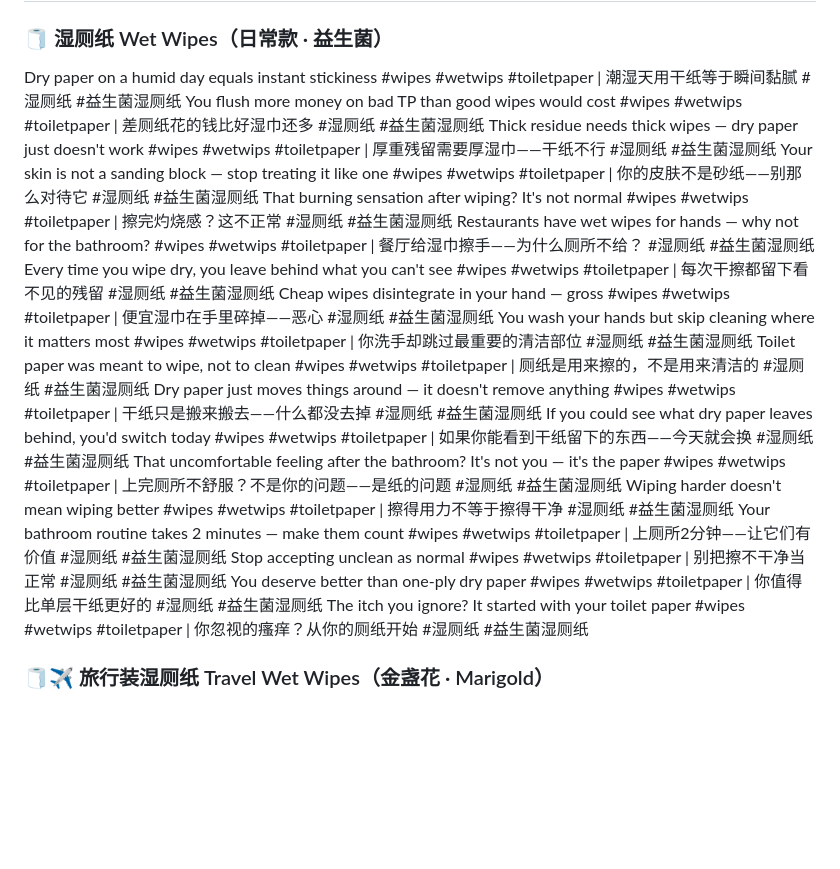
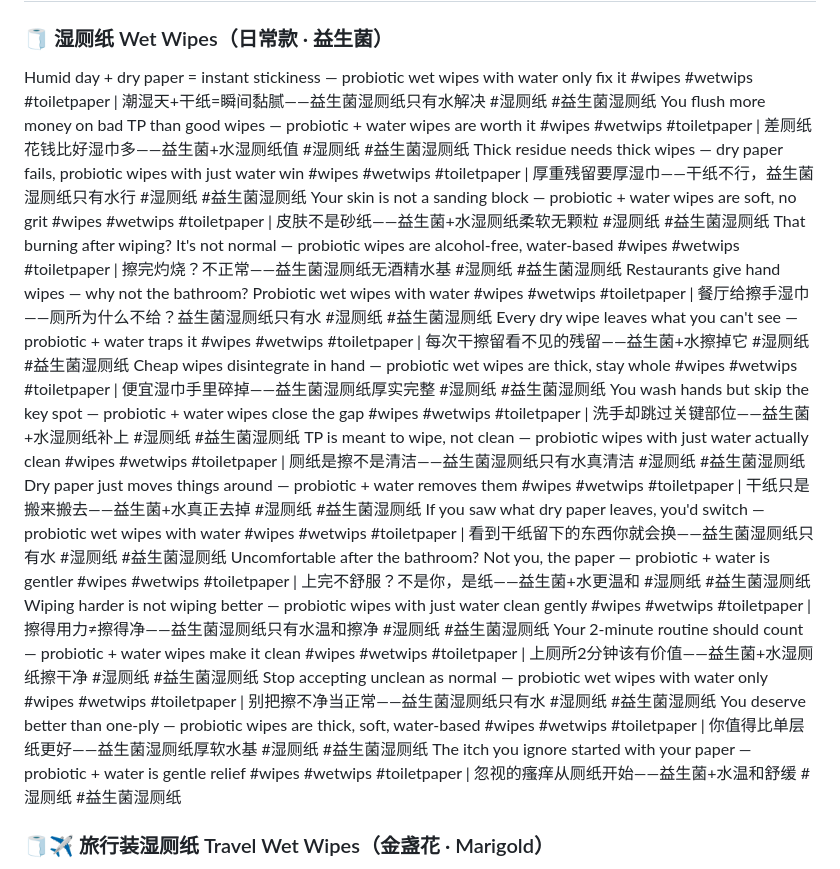
Before and after one commit to ZLM91/margin-calculator, a Markdown page: tiktok_titles_4.md, the part around the change. Rendered like a GitHub page; blank space fills up the shorter version.

Commit message:
rewrite probiotic wet-wipe copy: pain-point + ingredient (probiotic+water) listing copy for tiktok_titles_4.md

```diff
--- a/tiktok_titles_4.md
+++ b/tiktok_titles_4.md
@@ -1,25 +1,24 @@
 # 2026-06-13
 
 ### 🧻 湿厕纸 Wet Wipes（日常款 · 益生菌）
-Dry paper on a humid day equals instant stickiness #wipes #wetwips #toiletpaper | 潮湿天用干纸等于瞬间黏腻 #湿厕纸 #益生菌湿厕纸
-You flush more money on bad TP than good wipes would cost #wipes #wetwips #toiletpaper | 差厕纸花的钱比好湿巾还多 #湿厕纸 #益生菌湿厕纸
-Thick residue needs thick wipes — dry paper just doesn't work #wipes #wetwips #toiletpaper | 厚重残留需要厚湿巾——干纸不行 #湿厕纸 #益生菌湿厕纸
-Your skin is not a sanding block — stop treating it like one #wipes #wetwips #toiletpaper | 你的皮肤不是砂纸——别那么对待它 #湿厕纸 #益生菌湿厕纸
-That burning sensation after wiping? It's not normal #wipes #wetwips #toiletpaper | 擦完灼烧感？这不正常 #湿厕纸 #益生菌湿厕纸
-Restaurants have wet wipes for hands — why not for the bathroom? #wipes #wetwips #toiletpaper | 餐厅给湿巾擦手——为什么厕所不给？ #湿厕纸 #益生菌湿厕纸
-Every time you wipe dry, you leave behind what you can't see #wipes #wetwips #toiletpaper | 每次干擦都留下看不见的残留 #湿厕纸 #益生菌湿厕纸
-Cheap wipes disintegrate in your hand — gross #wipes #wetwips #toiletpaper | 便宜湿巾在手里碎掉——恶心 #湿厕纸 #益生菌湿厕纸
-You wash your hands but skip cleaning where it matters most #wipes #wetwips #toiletpaper | 你洗手却跳过最重要的清洁部位 #湿厕纸 #益生菌湿厕纸
-Toilet paper was meant to wipe, not to clean #wipes #wetwips #toiletpaper | 厕纸是用来擦的，不是用来清洁的 #湿厕纸 #益生菌湿厕纸
-Dry paper just moves things around — it doesn't remove anything #wipes #wetwips #toiletpaper | 干纸只是搬来搬去——什么都没去掉 #湿厕纸 #益生菌湿厕纸
-If you could see what dry paper leaves behind, you'd switch today #wipes #wetwips #toiletpaper | 如果你能看到干纸留下的东西——今天就会换 #湿厕纸 #益生菌湿厕纸
-That uncomfortable feeling after the bathroom? It's not you — it's the paper #wipes #wetwips #toiletpaper | 上完厕所不舒服？不是你的问题——是纸的问题 #湿厕纸 #益生菌湿厕纸
-Wiping harder doesn't mean wiping better #wipes #wetwips #toiletpaper | 擦得用力不等于擦得干净 #湿厕纸 #益生菌湿厕纸
-Your bathroom routine takes 2 minutes — make them count #wipes #wetwips #toiletpaper | 上厕所2分钟——让它们有价值 #湿厕纸 #益生菌湿厕纸
-Stop accepting unclean as normal #wipes #wetwips #toiletpaper | 别把擦不干净当正常 #湿厕纸 #益生菌湿厕纸
-You deserve better than one-ply dry paper #wipes #wetwips #toiletpaper | 你值得比单层干纸更好的 #湿厕纸 #益生菌湿厕纸
-The itch you ignore? It started with your toilet paper #wipes #wetwips #toiletpaper | 你忽视的瘙痒？从你的厕纸开始 #湿厕纸 #益生菌湿厕纸
-
+Humid day + dry paper = instant stickiness — probiotic wet wipes with water only fix it #wipes #wetwips #toiletpaper | 潮湿天+干纸=瞬间黏腻——益生菌湿厕纸只有水解决 #湿厕纸 #益生菌湿厕纸
+You flush more money on bad TP than good wipes — probiotic + water wipes are worth it #wipes #wetwips #toiletpaper | 差厕纸花钱比好湿巾多——益生菌+水湿厕纸值 #湿厕纸 #益生菌湿厕纸
+Thick residue needs thick wipes — dry paper fails, probiotic wipes with just water win #wipes #wetwips #toiletpaper | 厚重残留要厚湿巾——干纸不行，益生菌湿厕纸只有水行 #湿厕纸 #益生菌湿厕纸
+Your skin is not a sanding block — probiotic + water wipes are soft, no grit #wipes #wetwips #toiletpaper | 皮肤不是砂纸——益生菌+水湿厕纸柔软无颗粒 #湿厕纸 #益生菌湿厕纸
+That burning after wiping? It's not normal — probiotic wipes are alcohol-free, water-based #wipes #wetwips #toiletpaper | 擦完灼烧？不正常——益生菌湿厕纸无酒精水基 #湿厕纸 #益生菌湿厕纸
+Restaurants give hand wipes — why not the bathroom? Probiotic wet wipes with water #wipes #wetwips #toiletpaper | 餐厅给擦手湿巾——厕所为什么不给？益生菌湿厕纸只有水 #湿厕纸 #益生菌湿厕纸
+Every dry wipe leaves what you can't see — probiotic + water traps it #wipes #wetwips #toiletpaper | 每次干擦留看不见的残留——益生菌+水擦掉它 #湿厕纸 #益生菌湿厕纸
+Cheap wipes disintegrate in hand — probiotic wet wipes are thick, stay whole #wipes #wetwips #toiletpaper | 便宜湿巾手里碎掉——益生菌湿厕纸厚实完整 #湿厕纸 #益生菌湿厕纸
+You wash hands but skip the key spot — probiotic + water wipes close the gap #wipes #wetwips #toiletpaper | 洗手却跳过关键部位——益生菌+水湿厕纸补上 #湿厕纸 #益生菌湿厕纸
+TP is meant to wipe, not clean — probiotic wipes with just water actually clean #wipes #wetwips #toiletpaper | 厕纸是擦不是清洁——益生菌湿厕纸只有水真清洁 #湿厕纸 #益生菌湿厕纸
+Dry paper just moves things around — probiotic + water removes them #wipes #wetwips #toiletpaper | 干纸只是搬来搬去——益生菌+水真正去掉 #湿厕纸 #益生菌湿厕纸
+If you saw what dry paper leaves, you'd switch — probiotic wet wipes with water #wipes #wetwips #toiletpaper | 看到干纸留下的东西你就会换——益生菌湿厕纸只有水 #湿厕纸 #益生菌湿厕纸
+Uncomfortable after the bathroom? Not you, the paper — probiotic + water is gentler #wipes #wetwips #toiletpaper | 上完不舒服？不是你，是纸——益生菌+水更温和 #湿厕纸 #益生菌湿厕纸
+Wiping harder is not wiping better — probiotic wipes with just water clean gently #wipes #wetwips #toiletpaper | 擦得用力≠擦得净——益生菌湿厕纸只有水温和擦净 #湿厕纸 #益生菌湿厕纸
+Your 2-minute routine should count — probiotic + water wipes make it clean #wipes #wetwips #toiletpaper | 上厕所2分钟该有价值——益生菌+水湿厕纸擦干净 #湿厕纸 #益生菌湿厕纸
+Stop accepting unclean as normal — probiotic wet wipes with water only #wipes #wetwips #toiletpaper | 别把擦不净当正常——益生菌湿厕纸只有水 #湿厕纸 #益生菌湿厕纸
+You deserve better than one-ply — probiotic wipes are thick, soft, water-based #wipes #wetwips #toiletpaper | 你值得比单层纸更好——益生菌湿厕纸厚软水基 #湿厕纸 #益生菌湿厕纸
+The itch you ignore started with your paper — probiotic + water is gentle relief #wipes #wetwips #toiletpaper | 忽视的瘙痒从厕纸开始——益生菌+水温和舒缓 #湿厕纸 #益生菌湿厕纸
 ### 🧻✈️ 旅行装湿厕纸 Travel Wet Wipes（金盏花 · Marigold）
 Business trip bathroom emergency between meetings #wipes #wetwips #toiletpaper #travelsize | 出差会议间隙上厕所紧急 #旅行装湿厕纸 #金盏花
 Conference bathroom break is rushed and stressful #wipes #wetwips #toiletpaper #travelsize | 会议上厕所又赶又紧张 #旅行装湿厕纸 #金盏花
```
